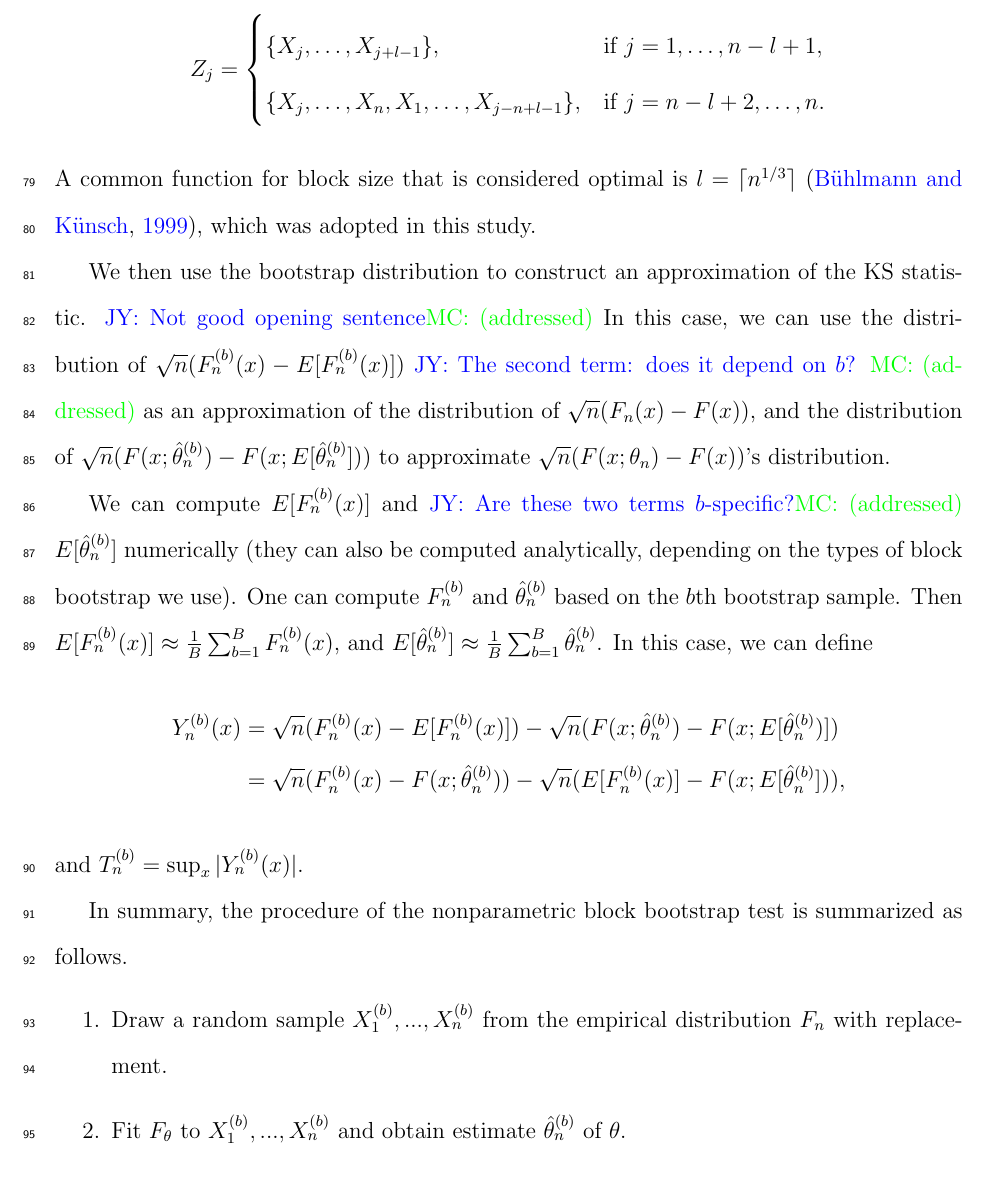
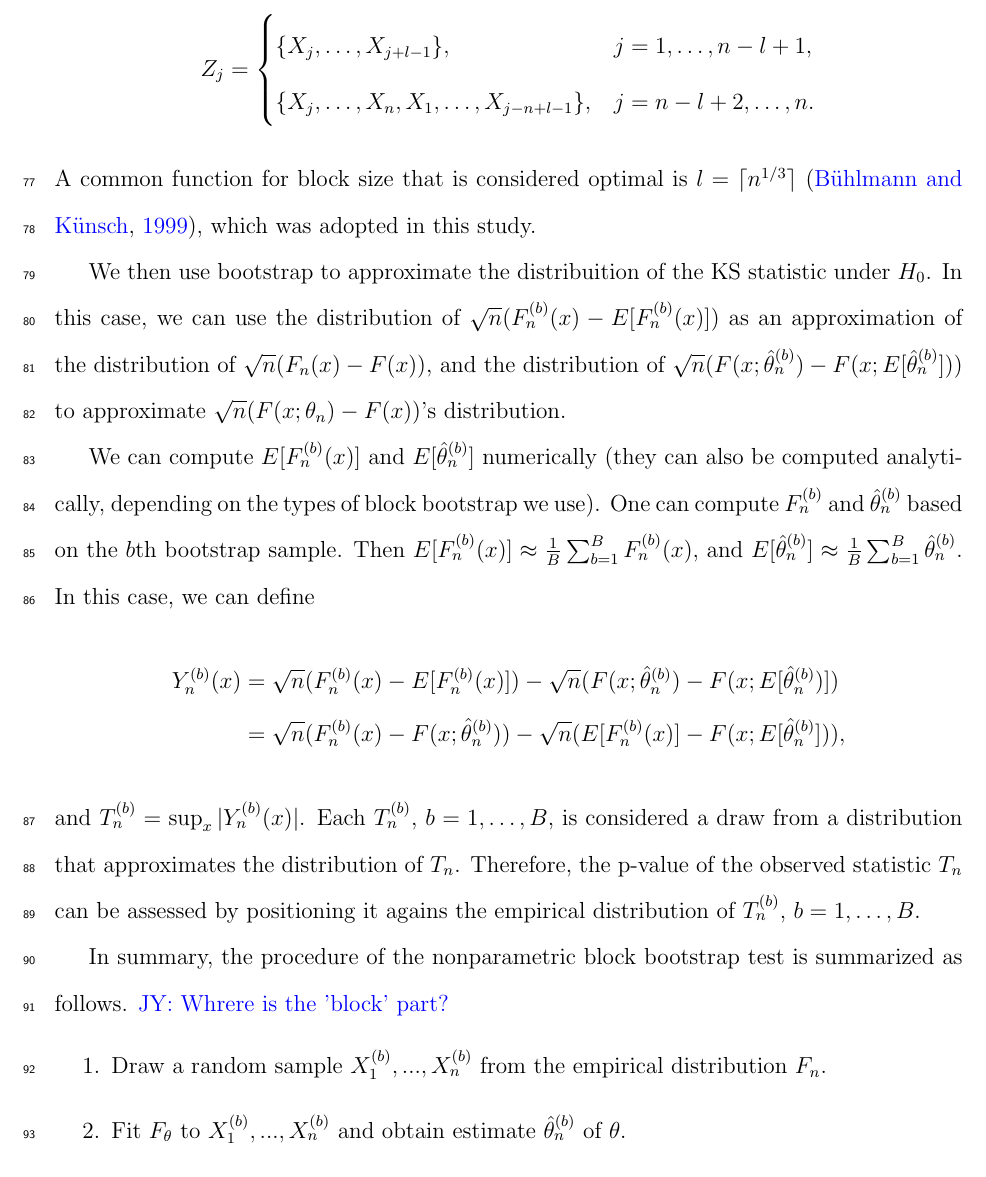
Before and after one commit to mathewchandy03/Bootstrap_KS_Test, a LaTeX paper (manuscript/manuscript.tex): part of page 6 of 17, cut so that both start at the same text. Compiled offline with pdfLaTeX.

Commit message:
comments

```diff
--- a/manuscript/manuscript.tex
+++ b/manuscript/manuscript.tex
@@ -241,8 +237,8 @@ moving blocks (assuming $l > 1$) as:
 \begin{equation*}
 Z_j =
     \begin{cases}
-        \{X_j, \ldots, X_{j + l - 1}\}, & \text{if } j = 1, \dots, n - l + 1,\\
-        \{X_j, \ldots, X_n, X_1, \ldots, X_{j-n+l-1}\}, & \text{if } j = n - l
+        \{X_j, \ldots, X_{j + l - 1}\}, & j = 1, \dots, n - l + 1,\\
+        \{X_j, \ldots, X_n, X_1, \ldots, X_{j-n+l-1}\}, & j = n - l
         + 2 ,\dots, n.
     \end{cases}
 \end{equation*}
@@ -252,12 +248,9 @@ $l = \lceil n^{1/3} \rceil$ \citep{buhlmann1999block},
 which was adopted in this study.
 
 
-We then use the bootstrap distribution to construct an approximation of
-the KS statistic.
-\jy{Not good opening sentence}\mc{addressed}
-In this case, we can
+We then use bootstrap to approximate the distribuition of
+the KS statistic under $H_0$. In this case, we can
 use the distribution of $\sqrt{n}(F^{(b)}_n(x) - E[F^{(b)}_n(x)])$
-\jy{The second term: does it depend on $b$? }\mc{addressed}
 as an approximation of the distribution of
 $\sqrt{n}(F_n(x) - F(x))$,
 and the distribution of
@@ -266,7 +259,6 @@ approximate $\sqrt{n}(F(x; \theta_n) - F(x))$'s distribution.
 
 
 We can compute $E[F^{(b)}_n(x)]$ and
-\jy{Are these two terms $b$-specific?}\mc{addressed}
 $E[\hat\theta^{(b)}_n]$ numerically (they can also be computed analytically,
 depending on the types of block bootstrap we use). One can compute
 $F^{(b)}_n$
@@ -281,16 +273,20 @@ In this case, we can define
            &= \sqrt{n}(F^{(b)}_n(x) - F(x; \hat\theta^{(b)}_n)) -
              \sqrt{n}(E[F^{(b)}_n(x)] - F(x; E[\hat\theta^{(b)}_n])),
 \end{align*}
-and $T^{(b)}_n = \sup_x|Y^{(b)}_n(x)|$.
+and $T^{(b)}_n = \sup_x|Y^{(b)}_n(x)|$. Each $T_n^{(b)}$,
+$b =1, \ldots, B$, is considered a draw from a distribution that approximates
+the distribution of $T_n$. Therefore, the p-value of the observed statistic
+$T_n$ can be assessed by positioning it agains the empirical distribution of
+$T_n^{(b)}$, $b = 1, \ldots, B$.
 
 
 In summary, the procedure of the nonparametric block bootstrap test is
 summarized as follows.
+\jy{Whrere is the 'block' part?}
 \begin{enumerate}
 \item
-  Draw a random sample $X^{(b)}_1,...,X^{(b)}_n$ from the empirical distribution
-  $F_n$
-  with replacement.
+  Draw a random sample $X^{(b)}_1,...,X^{(b)}_n$ from the empirical
+  distribution~$F_n$.
 \item
   Fit $F_\theta$ to $X^{(b)}_1,...,X^{(b)}_n$ and obtain estimate
 	$\hat\theta^{(b)}_n$ of $\theta$.
```
Also changed, not shown: manuscript/manuscript.tex (22 more changed lines).
